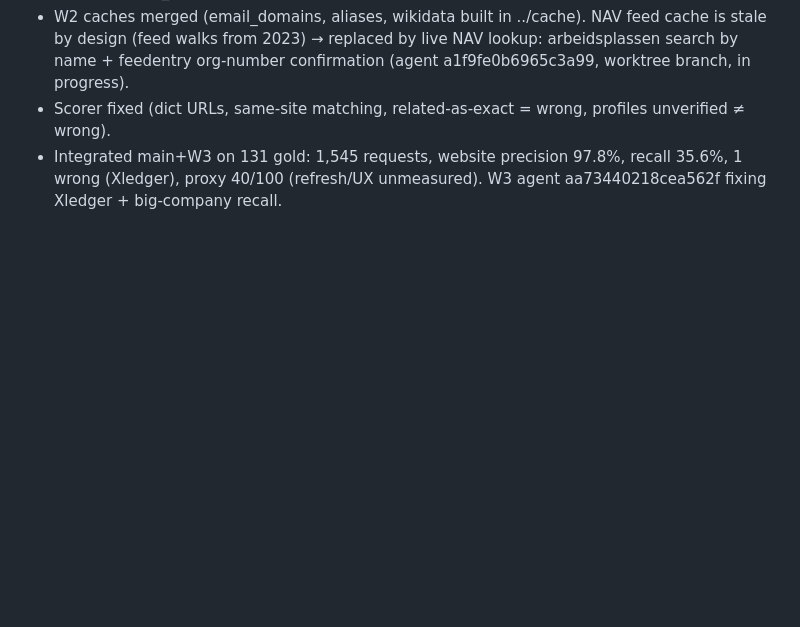
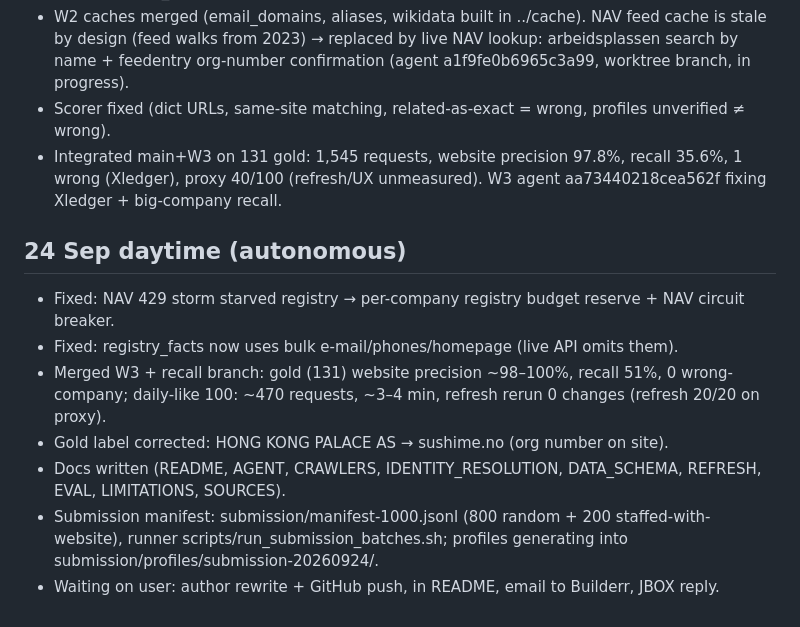
Before and after one commit to noneedofit/provenance, a Markdown page: CHECKPOINT.md, the part around the change. GitHub-like rendering; blank space fills up the shorter version.

Commit message:
Checkpoint: recall merged, submission run started
Co-Authored-By: Claude Opus 5.5 <noreply@anthropic.com>

```diff
--- a/CHECKPOINT.md
+++ b/CHECKPOINT.md
@@ -72,3 +72,14 @@ W7 merged to main (eval harness + gold batches 1,3,5,6). Baseline (registry only
 - Scorer fixed (dict URLs, same-site matching, related-as-exact = wrong, profiles unverified ≠ wrong).
 - Integrated main+W3 on 131 gold: 1,545 requests, website precision 97.8%, recall 35.6%, 1 wrong (Xledger),
   proxy 40/100 (refresh/UX unmeasured). W3 agent aa73440218cea562f fixing Xledger + big-company recall.
+
+## 24 Sep daytime (autonomous)
+- Fixed: NAV 429 storm starved registry → per-company registry budget reserve + NAV circuit breaker.
+- Fixed: registry_facts now uses bulk e-mail/phones/homepage (live API omits them).
+- Merged W3 + recall branch: gold (131) website precision ~98–100%, recall 51%, 0 wrong-company;
+  daily-like 100: ~470 requests, ~3–4 min, refresh rerun 0 changes (refresh 20/20 on proxy).
+- Gold label corrected: HONG KONG PALACE AS → sushime.no (org number on site).
+- Docs written (README, AGENT, CRAWLERS, IDENTITY_RESOLUTION, DATA_SCHEMA, REFRESH, EVAL, LIMITATIONS, SOURCES).
+- Submission manifest: submission/manifest-1000.jsonl (800 random + 200 staffed-with-website), runner
+  scripts/run_submission_batches.sh; profiles generating into submission/profiles/submission-20260924/.
+- Waiting on user: author rewrite + GitHub push, <CONTACT> in README, email to Builderr, JBOX reply.
```
